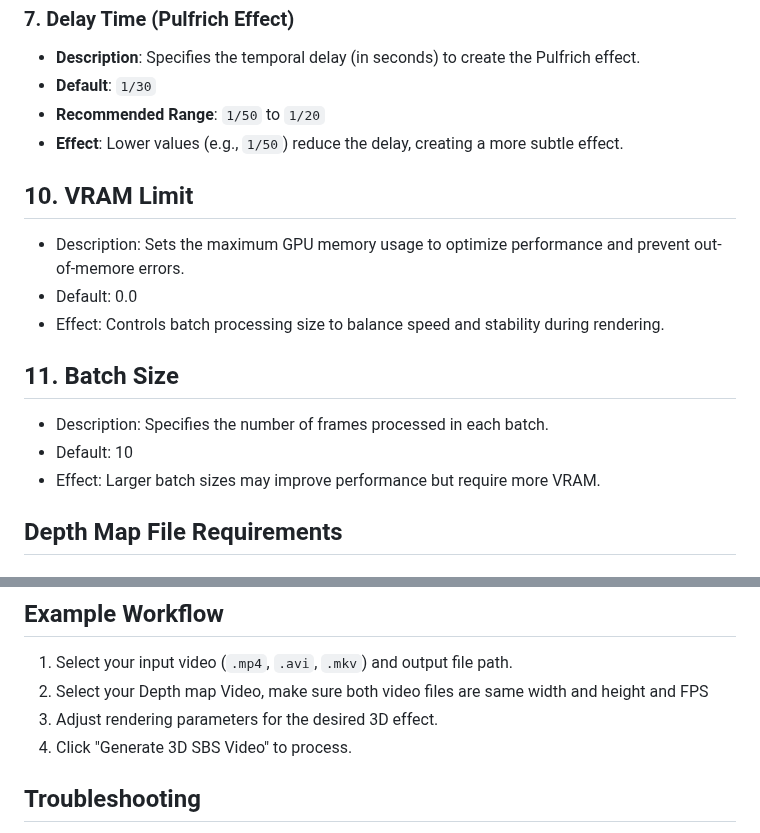
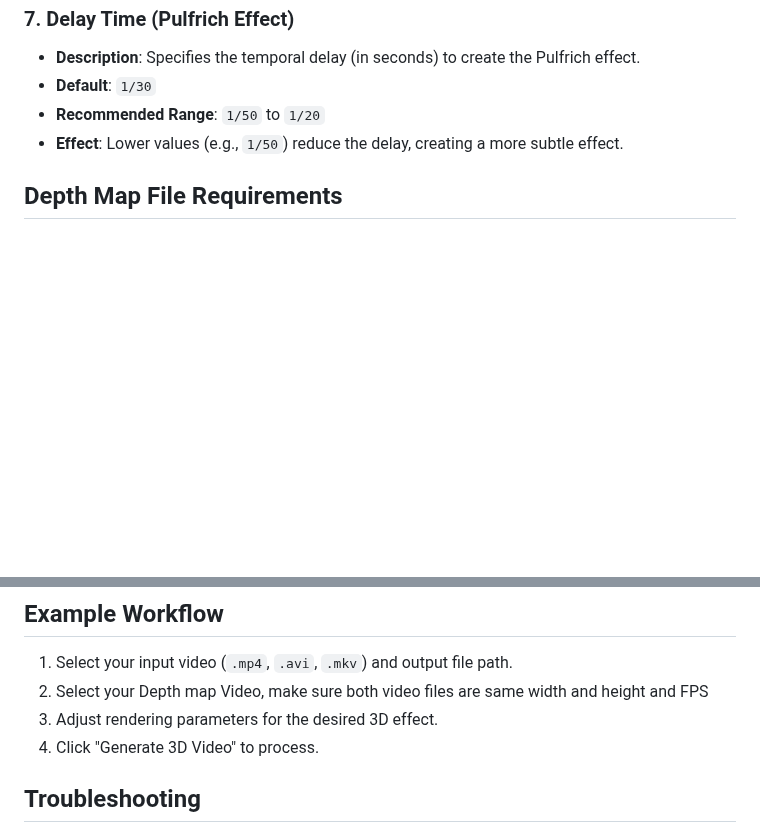
Before and after one commit to VisionDepth/VisionDepth3D, a Markdown page: README.md, 2 parts joined by grey strips. Drawn GitHub-style; blank space fills up the shorter version.

```diff
--- a/README.md
+++ b/README.md
@@ -93,16 +93,6 @@ Below is a guide to help you understand and adjust each parameter in the GUI.
 - **Recommended Range**: `1/50` to `1/20`
 - **Effect**: Lower values (e.g., `1/50`) reduce the delay, creating a more subtle effect.
 
-## 10. VRAM Limit
-- Description: Sets the maximum GPU memory usage to optimize performance and prevent out-of-memore errors.
-- Default: 0.0
-- Effect: Controls batch processing size to balance speed and stability during rendering.
-
-## 11. Batch Size
-- Description: Specifies the number of frames processed in each batch.
-- Default: 10
-- Effect: Larger batch sizes may improve performance but require more VRAM.
-
 ## Depth Map File Requirements
 ### 1. Just Have a Depth map Generated I suggest looking at
 - **Depth Anything V2
@@ -121,7 +111,7 @@ plus 3D render time
 1. Select your input video (`.mp4`, `.avi`, `.mkv`) and output file path.
 2. Select your Depth map Video, make sure both video files are same width and  height and FPS
 3. Adjust rendering parameters for the desired 3D effect.
-4. Click "Generate 3D SBS Video" to process.
+4. Click "Generate 3D Video" to process.
 
 ## Troubleshooting
 - **Black Screens or Artifacts**:
```
